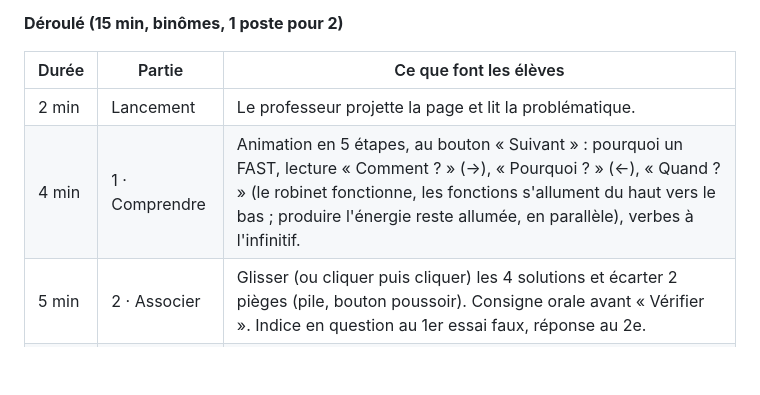
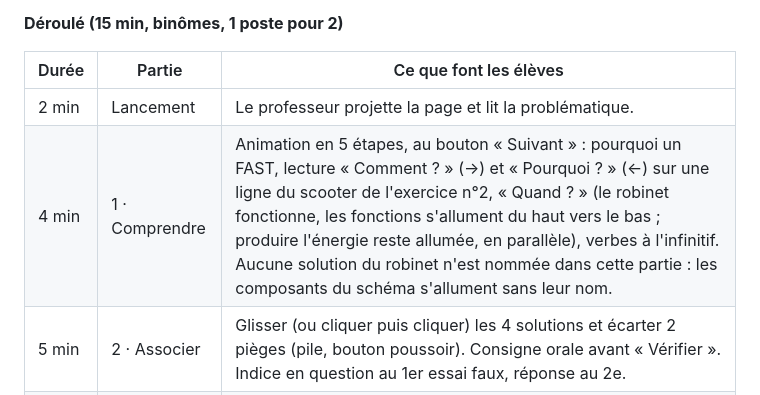
Before and after one commit to blanchardromain-cyber/techno-p11-eau, a Markdown page: README.md, the part around the change. GitHub-like rendering; blank space fills up the shorter version.

Commit message:
README : activité 6, l'animation n'affiche plus les solutions du robinet
Co-Authored-By: Claude Opus 5.5 <noreply@anthropic.com>

```diff
--- a/README.md
+++ b/README.md
@@ -36,7 +36,7 @@ est gardée dans le navigateur du poste (bouton « Recommencer » pour l'effacer
 | Durée | Partie | Ce que font les élèves |
 |---|---|---|
 | 2 min | Lancement | Le professeur projette la page et lit la problématique. |
-| 4 min | 1 · Comprendre | Animation en 5 étapes, au bouton « Suivant » : pourquoi un FAST, lecture « Comment ? » (→), « Pourquoi ? » (←), « Quand ? » (le robinet fonctionne, les fonctions s'allument du haut vers le bas ; produire l'énergie reste allumée, en parallèle), verbes à l'infinitif. |
+| 4 min | 1 · Comprendre | Animation en 5 étapes, au bouton « Suivant » : pourquoi un FAST, lecture « Comment ? » (→) et « Pourquoi ? » (←) sur une ligne du scooter de l'exercice n°2, « Quand ? » (le robinet fonctionne, les fonctions s'allument du haut vers le bas ; produire l'énergie reste allumée, en parallèle), verbes à l'infinitif. Aucune solution du robinet n'est nommée dans cette partie : les composants du schéma s'allument sans leur nom. |
 | 5 min | 2 · Associer | Glisser (ou cliquer puis cliquer) les 4 solutions et écarter 2 pièges (pile, bouton poussoir). Consigne orale avant « Vérifier ». Indice en question au 1er essai faux, réponse au 2e. |
 | 3 min | 2 · Ranger | Ranger les 3 premières fonctions dans l'ordre où elles interviennent (glisser ou ↑ ↓) ; la 4ᵉ est fixe, « en parallèle ». |
 | 1 min | 3 · Retenir | « Nous validons », encadré à retenir, recopie du FAST sur la fiche papier. |
```
